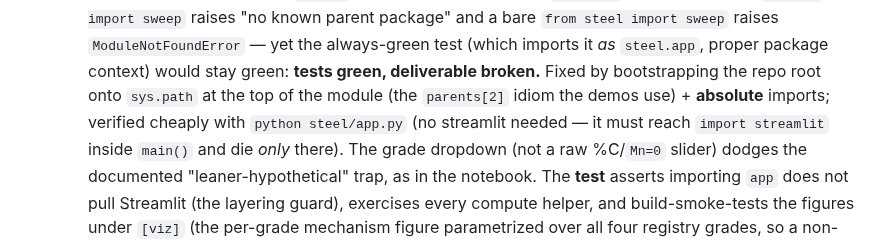
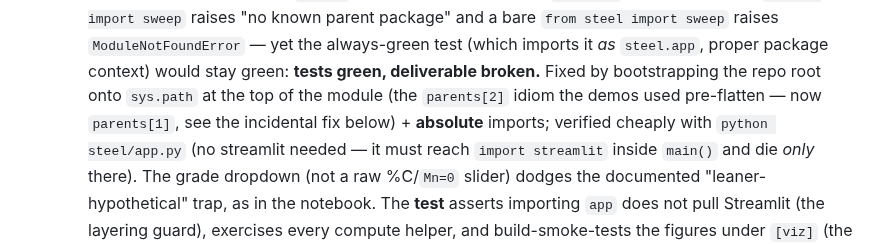
Before and after one commit to BoykoNeov/steel-sim, a Markdown page: docs/plans/steel-production.md, the part around the change. Rendered like a GitHub page.

Commit message:
docs(plan): fix misleading present-tense parents[2] note in §9 record
Line 405 described the Phase-9 app.py bootstrap as "the parents[2] idiom the
demos use" — true pre-flatten (monorepo BigSim/projects/steel/), wrong today
(demos now use parents[1]). Keep the historical parents[2] value (the §below
incidental-fix note documents the parents[2]→parents[1] flatten correction and
depends on it), but fix the tense and point forward to that note. No code change.

Co-Authored-By: Claude Opus 4.8 <noreply@anthropic.com>

```diff
--- a/docs/plans/steel-production.md
+++ b/docs/plans/steel-production.md
@@ -402,7 +402,8 @@ slices, in order:
    package" and a bare `from steel import sweep` raises `ModuleNotFoundError` — yet the
    always-green test (which imports it *as* `steel.app`, proper package context) would stay
    green: **tests green, deliverable broken.** Fixed by bootstrapping the repo root onto `sys.path` at
-   the top of the module (the `parents[2]` idiom the demos use) + **absolute** imports; verified cheaply
+   the top of the module (the `parents[2]` idiom the demos used pre-flatten — now `parents[1]`, see the
+   incidental fix below) + **absolute** imports; verified cheaply
    with `python steel/app.py` (no streamlit needed — it must reach `import streamlit` inside
    `main()` and die *only* there). The grade dropdown (not a raw %C/`Mn=0` slider) dodges the documented
    "leaner-hypothetical" trap, as in the notebook. The **test** asserts importing `app` does not pull
```
